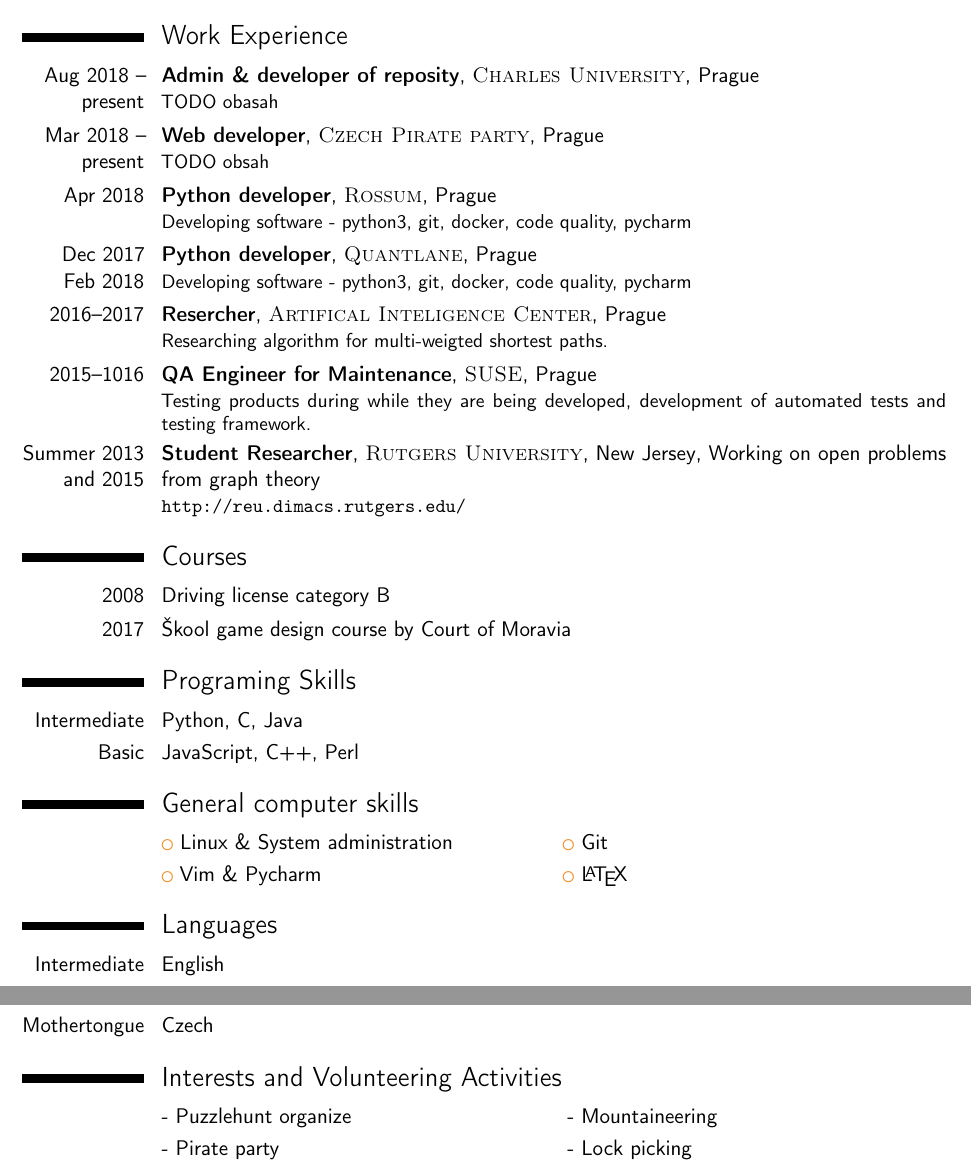
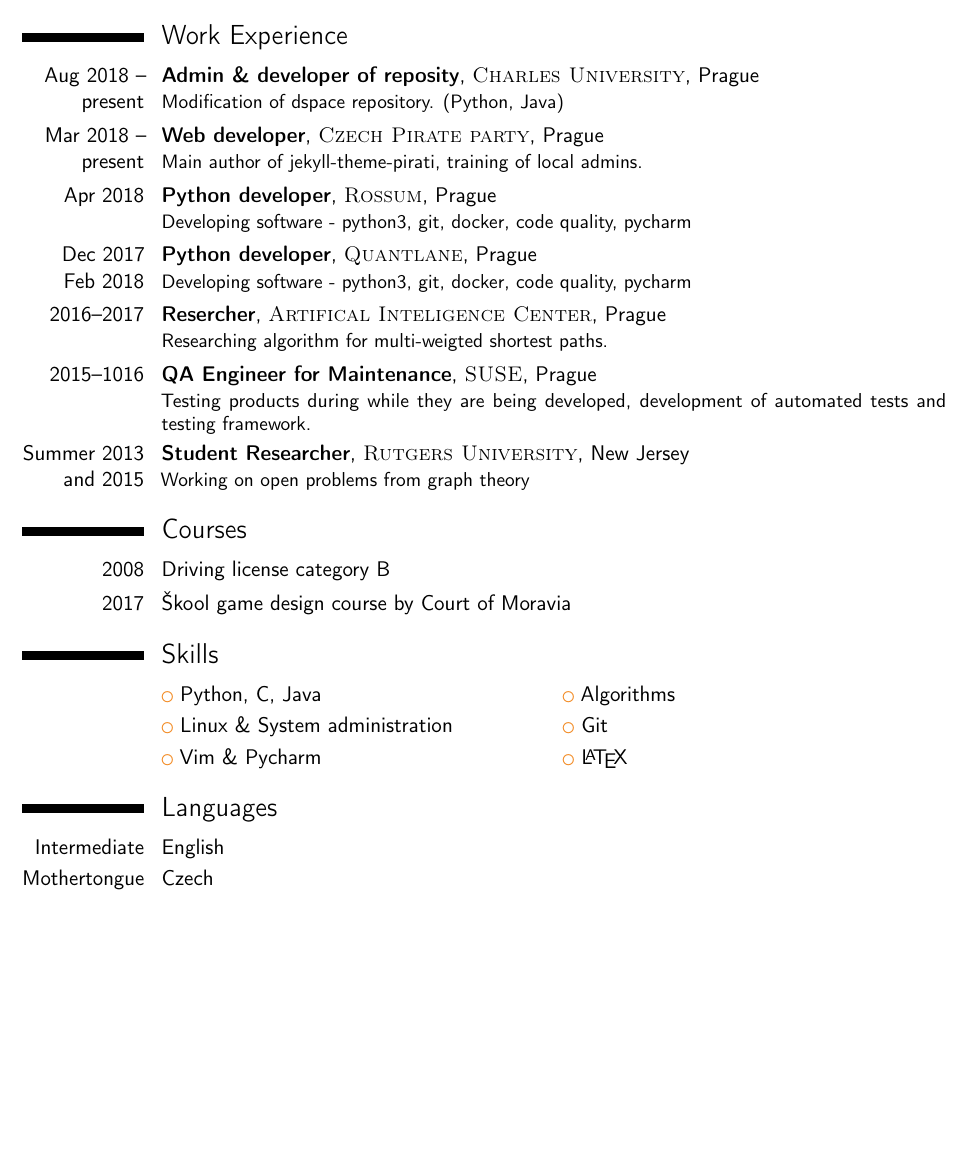
Before and after one commit to jitka/cv, a LaTeX CV (cv_complete.tex, which reads cv_body.tex): two parts of pages 1 and 2 of 2 before the commit and part of the page after it, the two joined at a grey line, cut so that both start at the same text, the shorter picture padded with empty space. Compiled offline with pdfLaTeX.

Commit message:
jedna stranka

```diff
--- a/cv_body.tex
+++ b/cv_body.tex
@@ -34,14 +34,14 @@
     {\textsc{Charles University}}
     {Prague}
     {}
-    {TODO obasah}
+    {Modification of dspace repository. (Python, Java)}
 \cventry
     {Mar 2018 -- present}
     {Web developer}
     {\textsc{Czech Pirate party}}
     {Prague}
     {}
-    {TODO obsah}
+    {Main author of jekyll-theme-pirati, training of local admins.}
 \cventry
     {Apr 2018}
     {Python developer}
@@ -75,8 +75,9 @@
     {Student Researcher}
     {\textsc{Rutgers University}}
     {New Jersey}
+    {}
     {Working on open problems from graph theory}
-    {\url{http://reu.dimacs.rutgers.edu/}}
+    %{\url{http://reu.dimacs.rutgers.edu/}}
 %\cventry{January 2013 - January 2014}{SW Developer}{\textsc{Amitaya Ltd.}}{Prague}{}{Developing data processing scripts for an e-shop.}
 %\cventry{Summer 2013}{Student Researcher}{\textsc{Rutgers University}}{New Jersey}{}{I proved that 3-regular graphs have a 3-routing, which was an open problem I got from Mario Szegedy.}
 
@@ -119,17 +120,14 @@
 %	PROGRAMING SKILLS SECTION
 %----------------------------------------------------------------------------------------
 
-\section{Programing Skills}
-
-\cvitem{Intermediate}{Python, C, Java}
-\cvitem{Basic}{JavaScript, C++, Perl}
 
 %----------------------------------------------------------------------------------------
 %	COMPUTER SKILLS SECTION
 %----------------------------------------------------------------------------------------
 
-\section{General computer skills}
+\section{Skills}
 
+\cvlistdoubleitem{Python, C, Java}{Algorithms}
 \cvlistdoubleitem{Linux \& System administration}{Git}
 \cvlistdoubleitem{Vim \& Pycharm}{\LaTeX}
 
@@ -148,11 +146,11 @@
 %	INTERESTS SECTION
 %----------------------------------------------------------------------------------------
 
-\section{Interests and Volunteering Activities}
-
-\renewcommand{\listitemsymbol}{-~} % Changes the symbol used for lists
-
-\cvlistdoubleitem{Puzzlehunt organize}{Mountaineering}
-\cvlistdoubleitem{Pirate party}{Lock picking}
+%\section{Interests and Volunteering Activities}
+%
+%\renewcommand{\listitemsymbol}{-~} % Changes the symbol used for lists
+%
+%\cvlistdoubleitem{Puzzlehunt organize}{Mountaineering}
+%\cvlistdoubleitem{Pirate party}{Lock picking}
 %\cvlistdoubleitem{Mountaineering}{First Aid}
 %\cvlistitem{LARP}
```
Also changed, not shown: JNovotna.pdf.
